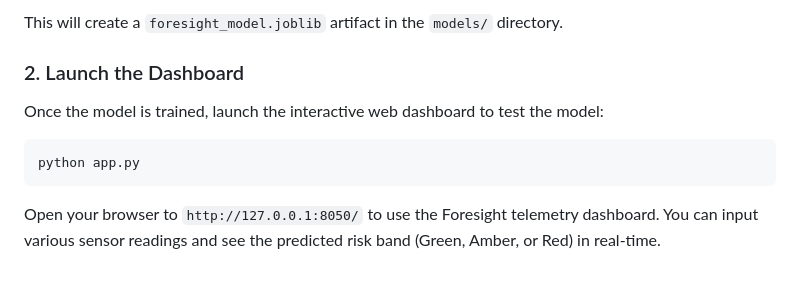
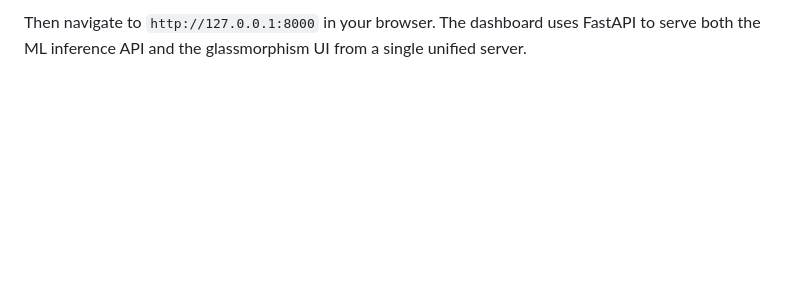
Before and after one commit to chiklitgohil/foresight, a Markdown page: README.md, the part around the change printed below. GitHub-like rendering; blank space fills up the shorter version.

````diff
--- a/README.md
+++ b/README.md
@@ -26,13 +59,2 @@ python src/train.py
 ```
-
-This will create a `foresight_model.joblib` artifact in the `models/` directory.
-
-### 2. Launch the Dashboard
-
-Once the model is trained, launch the interactive web dashboard to test the model:
-
-```bash
-python app.py
-```
-
-Open your browser to `http://127.0.0.1:8050/` to use the Foresight telemetry dashboard. You can input various sensor readings and see the predicted risk band (Green, Amber, or Red) in real-time.
+Then navigate to `http://127.0.0.1:8000` in your browser. The dashboard uses FastAPI to serve both the ML inference API and the glassmorphism UI from a single unified server.
````
Also changed, not shown: other parts of README.md (+47 -14 lines), RESULTS.md (added, +45 -0 lines), eval/pr_curves.png (added), 14 other files.
